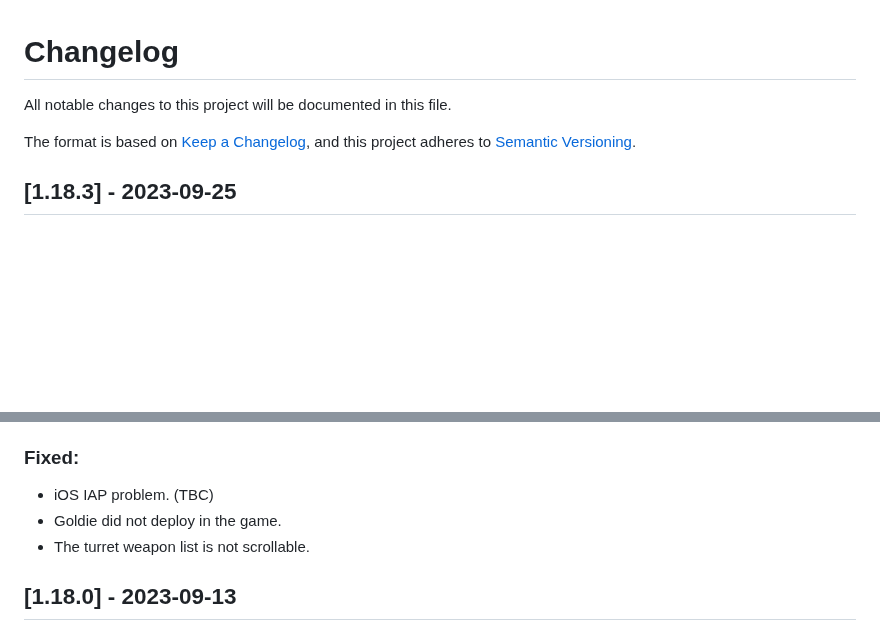
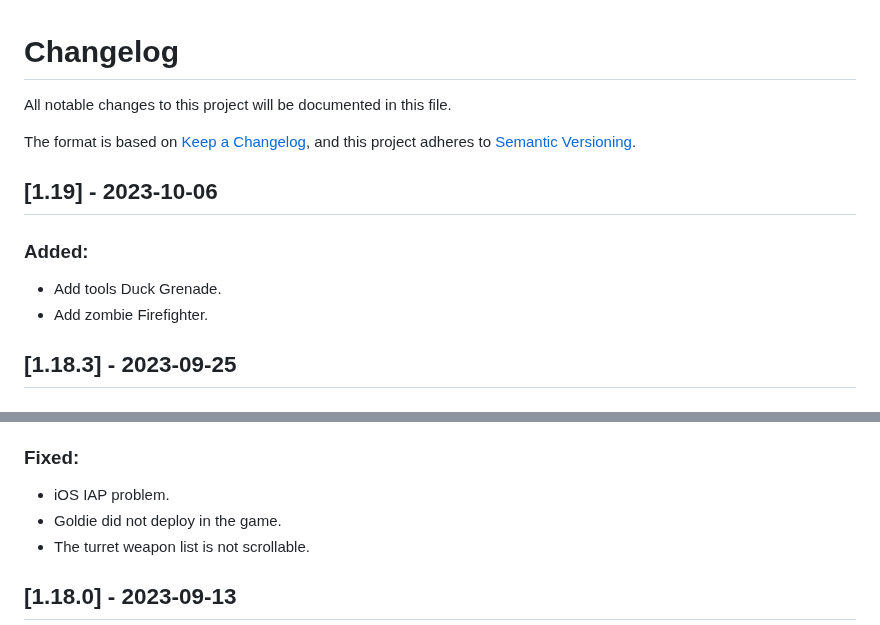
Before and after one commit to OnHitDev/onhitdev.github.io, a Markdown page: tac/CHANGELOG.md, 2 parts joined by grey strips. Drawn GitHub-style; blank space fills up the shorter version.

```diff
--- a/tac/CHANGELOG.md
+++ b/tac/CHANGELOG.md
@@ -5,6 +5,12 @@ All notable changes to this project will be documented in this file.
 The format is based on [Keep a Changelog](https://keepachangelog.com/en/1.0.0/),
 and this project adheres to [Semantic Versioning](https://semver.org/spec/v2.0.0.html).
 
+## [1.19] - 2023-10-06
+
+### Added:
+- Add tools Duck Grenade.
+- Add zombie Firefighter.
+
 ## [1.18.3] - 2023-09-25
 
 ### Added:
@@ -15,5 +19,5 @@ and this project adheres to [Semantic Versioning](https://semver.org/spec/v2.0.0
 ### Fixed:
-- iOS IAP problem. (TBC)
+- iOS IAP problem.
 - Goldie did not deploy in the game.
 - The turret weapon list is not scrollable.
 
```
Also changed, not shown: other parts of tac/CHANGELOG.md (+0 -2 lines).
